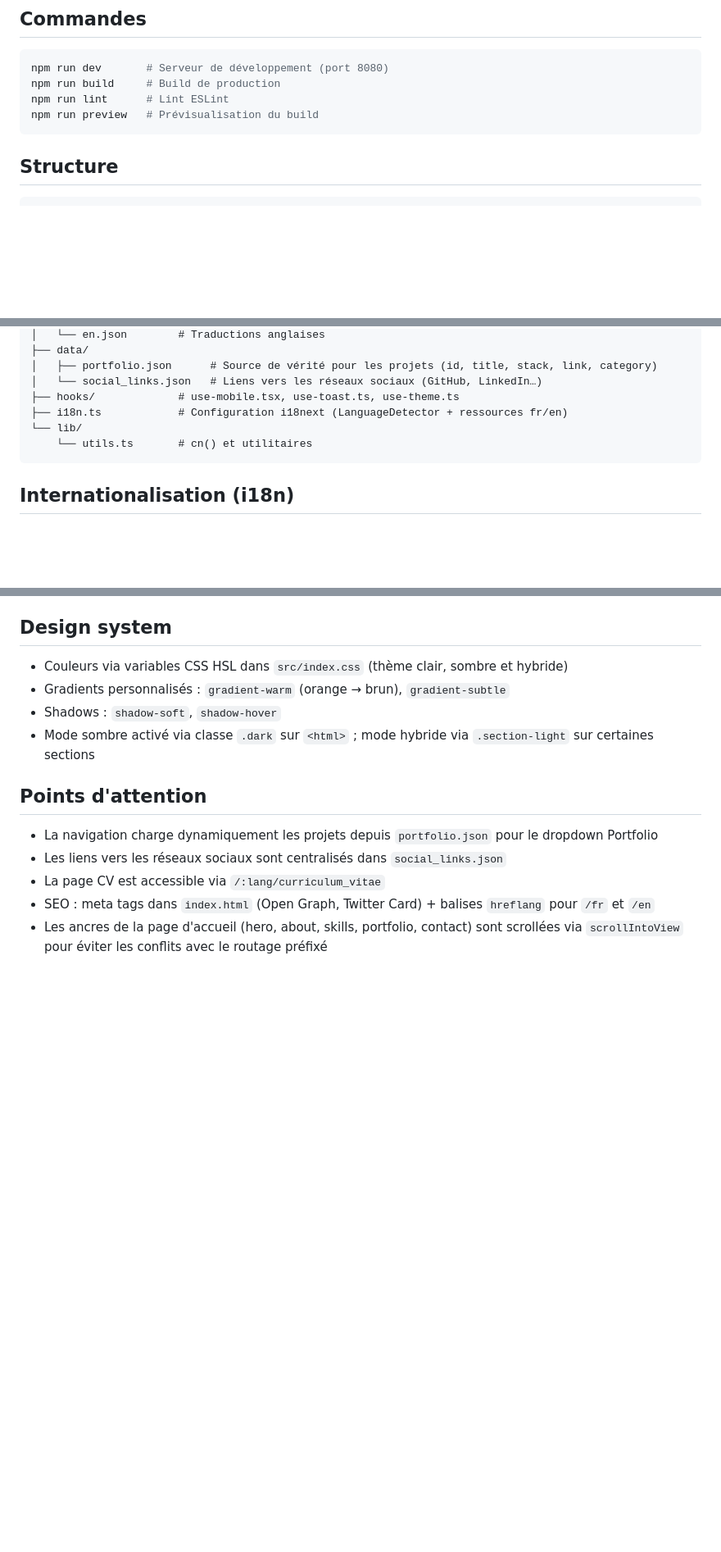
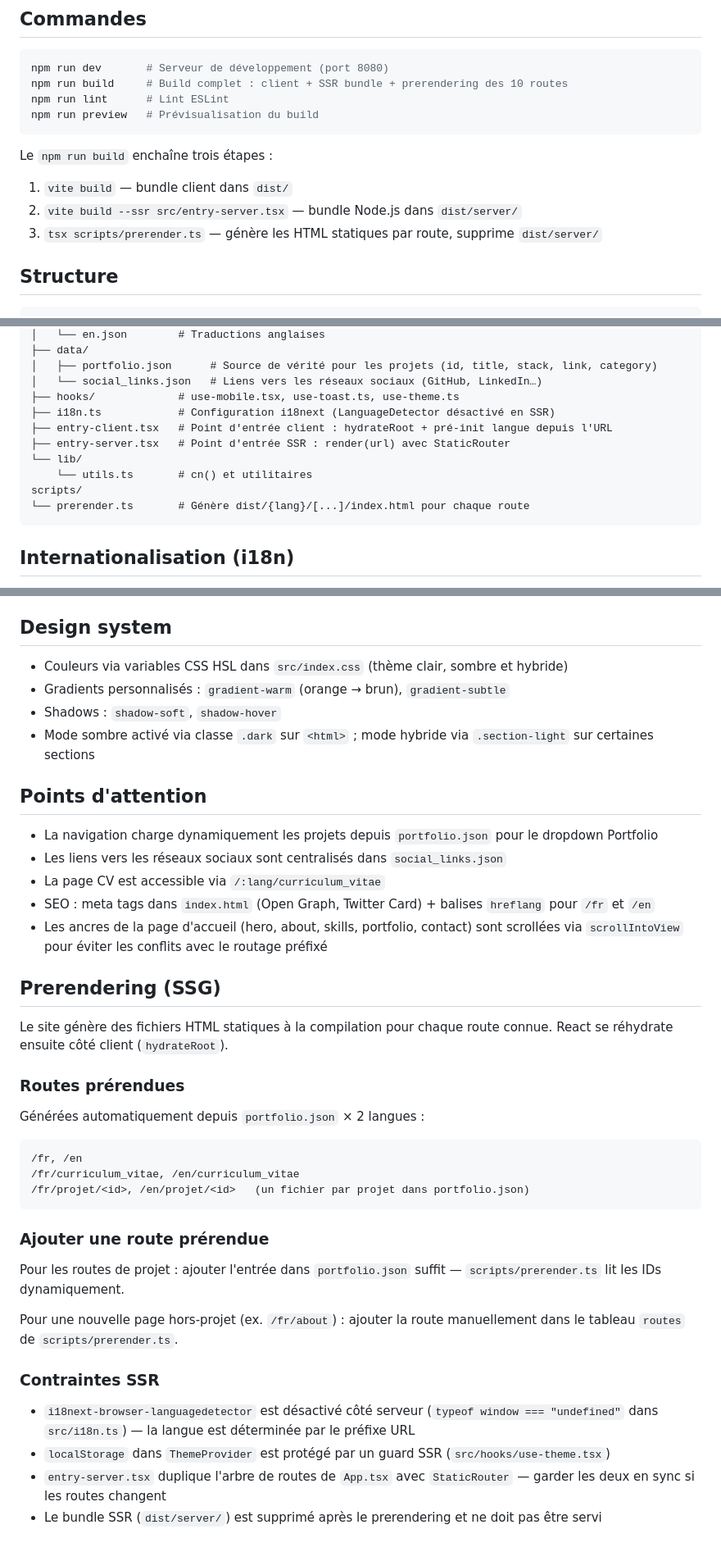
Before and after one commit to flobatard/site-perso-freelance, a Markdown page: CLAUDE.md, 3 parts joined by grey strips. Shown at 82% size. Rendered like a GitHub page; blank space fills up the shorter version.

````diff
--- a/CLAUDE.md
+++ b/CLAUDE.md
@@ -16,10 +16,15 @@ Portfolio personnel freelance de Florian Batard. SPA React/TypeScript avec Vite
 
 ```bash
 npm run dev       # Serveur de développement (port 8080)
-npm run build     # Build de production
+npm run build     # Build complet : client + SSR bundle + prerendering des 10 routes
 npm run lint      # Lint ESLint
 npm run preview   # Prévisualisation du build
 ```
+
+Le `npm run build` enchaîne trois étapes :
+1. `vite build` — bundle client dans `dist/`
+2. `vite build --ssr src/entry-server.tsx` — bundle Node.js dans `dist/server/`
+3. `tsx scripts/prerender.ts` — génère les HTML statiques par route, supprime `dist/server/`
 
 ## Structure
 
@@ -40,9 +45,13 @@ src/
 │   ├── portfolio.json      # Source de vérité pour les projets (id, title, stack, link, category)
 │   └── social_links.json   # Liens vers les réseaux sociaux (GitHub, LinkedIn…)
 ├── hooks/             # use-mobile.tsx, use-toast.ts, use-theme.ts
-├── i18n.ts            # Configuration i18next (LanguageDetector + ressources fr/en)
+├── i18n.ts            # Configuration i18next (LanguageDetector désactivé en SSR)
+├── entry-client.tsx   # Point d'entrée client : hydrateRoot + pré-init langue depuis l'URL
+├── entry-server.tsx   # Point d'entrée SSR : render(url) avec StaticRouter
 └── lib/
     └── utils.ts       # cn() et utilitaires
+scripts/
+└── prerender.ts       # Génère dist/{lang}/[...]/index.html pour chaque route
 ```
 
 ## Internationalisation (i18n)
@@ -127,3 +136,29 @@ Pour ajouter un nouveau projet :
 - La page CV est accessible via `/:lang/curriculum_vitae`
 - SEO : meta tags dans `index.html` (Open Graph, Twitter Card) + balises `hreflang` pour `/fr` et `/en`
 - Les ancres de la page d'accueil (hero, about, skills, portfolio, contact) sont scrollées via `scrollIntoView` pour éviter les conflits avec le routage préfixé
+
+## Prerendering (SSG)
+
+Le site génère des fichiers HTML statiques à la compilation pour chaque route connue. React se réhydrate ensuite côté client (`hydrateRoot`).
+
+### Routes prérendues
+
+Générées automatiquement depuis `portfolio.json` × 2 langues :
+```
+/fr, /en
+/fr/curriculum_vitae, /en/curriculum_vitae
+/fr/projet/<id>, /en/projet/<id>   (un fichier par projet dans portfolio.json)
+```
+
+### Ajouter une route prérendue
+
+Pour les routes de projet : ajouter l'entrée dans `portfolio.json` suffit — `scripts/prerender.ts` lit les IDs dynamiquement.
+
+Pour une nouvelle page hors-projet (ex. `/fr/about`) : ajouter la route manuellement dans le tableau `routes` de `scripts/prerender.ts`.
+
+### Contraintes SSR
+
+- `i18next-browser-languagedetector` est désactivé côté serveur (`typeof window === "undefined"` dans `src/i18n.ts`) — la langue est déterminée par le préfixe URL
+- `localStorage` dans `ThemeProvider` est protégé par un guard SSR (`src/hooks/use-theme.tsx`)
+- `entry-server.tsx` duplique l'arbre de routes de `App.tsx` avec `StaticRouter` — garder les deux en sync si les routes changent
+- Le bundle SSR (`dist/server/`) est supprimé après le prerendering et ne doit pas être servi
````
Also changed, not shown: other parts of CLAUDE.md (+1 -1 lines).
